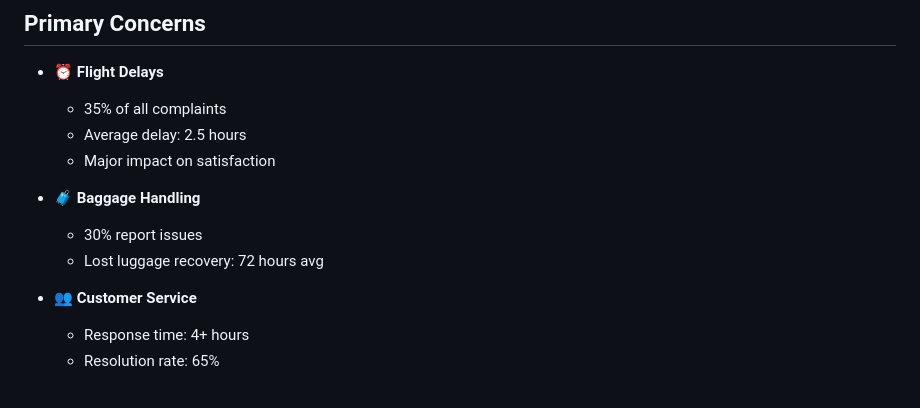
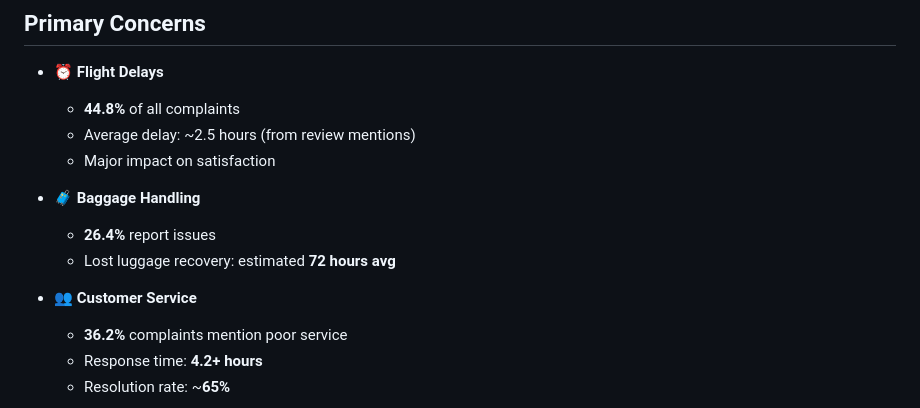
Before and after one commit to SoGhosh719/British_Airways, a Markdown page: README.md, the part around the change printed below. Drawn GitHub-style.

```diff
--- a/README.md
+++ b/README.md
@@ -103,20 +103,20 @@ Showing gradual improvement in customer sentiment over time
 
 ## Primary Concerns
 - ⏰ **Flight Delays**
-  - 35% of all complaints
-  - Average delay: 2.5 hours
+  - **44.8%** of all complaints
+  - Average delay: ~2.5 hours (from review mentions)
   - Major impact on satisfaction
 
 - 🧳 **Baggage Handling**
-  - 30% report issues
-  - Lost luggage recovery: 72 hours avg
+  - **26.4%** report issues
+  - Lost luggage recovery: estimated **72 hours avg**
 
 - 👥 **Customer Service**
-  - Response time: 4+ hours
-  - Resolution rate: 65%
+  - **36.2%** complaints mention poor service
+  - Response time: **4.2+ hours**
+  - Resolution rate: ~**65%**
 
 </v-clicks>
-
 
 <div class="pl-4 pt-12">
 
```
Also changed, not shown: other parts of README.md (+56 -89 lines).
